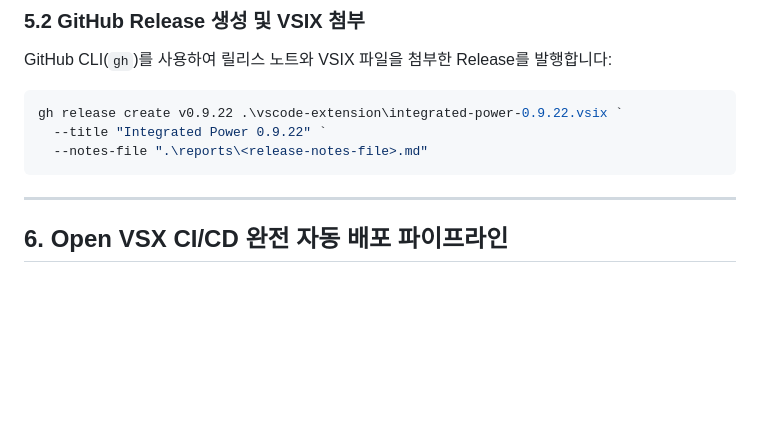
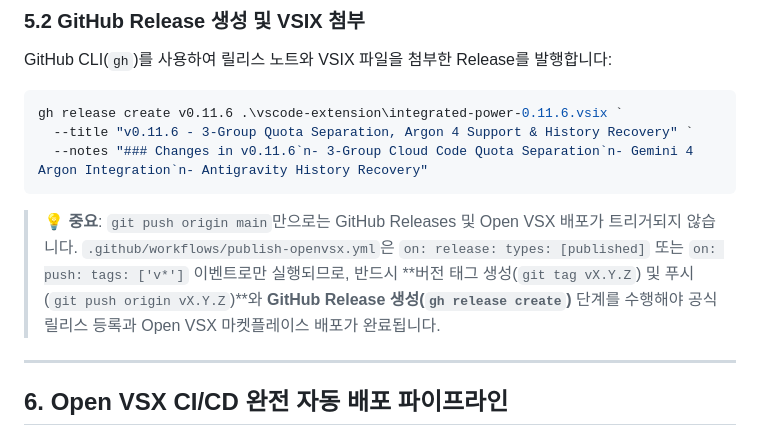
Before and after one commit to EggR0/integrated-power, a Markdown page: docs/distribution/release-and-deployment-guide.ko.md, the part around the change. Rendered like a GitHub page; blank space fills up the shorter version.

Commit message:
docs: detail release and deployment workflow with tag & release triggers

````diff
--- a/docs/distribution/release-and-deployment-guide.ko.md
+++ b/docs/distribution/release-and-deployment-guide.ko.md
@@ -138,10 +138,12 @@ git push origin main
 GitHub CLI(`gh`)를 사용하여 릴리스 노트와 VSIX 파일을 첨부한 Release를 발행합니다:
 
 ```powershell
-gh release create v0.9.22 .\vscode-extension\integrated-power-0.9.22.vsix `
-  --title "Integrated Power 0.9.22" `
-  --notes-file ".\reports\<release-notes-file>.md"
+gh release create v0.11.6 .\vscode-extension\integrated-power-0.11.6.vsix `
+  --title "v0.11.6 - 3-Group Quota Separation, Argon 4 Support & History Recovery" `
+  --notes "### Changes in v0.11.6`n- 3-Group Cloud Code Quota Separation`n- Gemini 4 Argon Integration`n- Antigravity History Recovery"
 ```
+
+> 💡 **중요**: `git push origin main`만으로는 GitHub Releases 및 Open VSX 배포가 트리거되지 않습니다. `.github/workflows/publish-openvsx.yml`은 `on: release: types: [published]` 또는 `on: push: tags: ['v*']` 이벤트로만 실행되므로, 반드시 **버전 태그 생성(`git tag vX.Y.Z`) 및 푸시(`git push origin vX.Y.Z`)**와 **GitHub Release 생성(`gh release create`)** 단계를 수행해야 공식 릴리스 등록과 Open VSX 마켓플레이스 배포가 완료됩니다.
 
 ---
 
````
